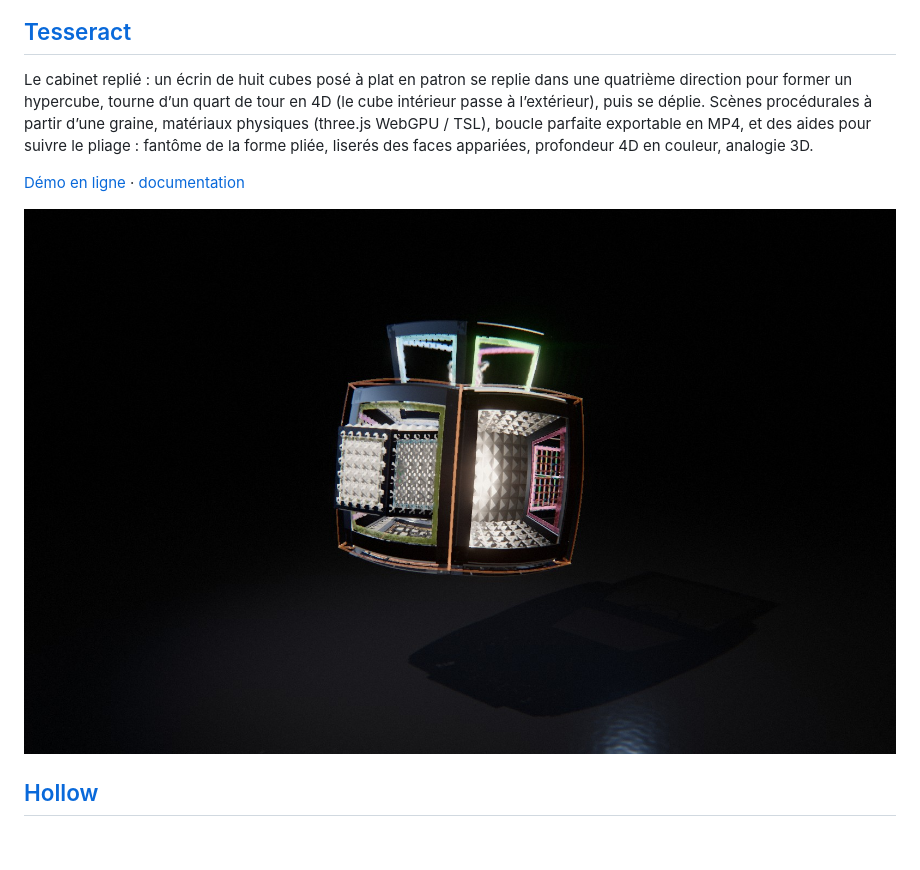
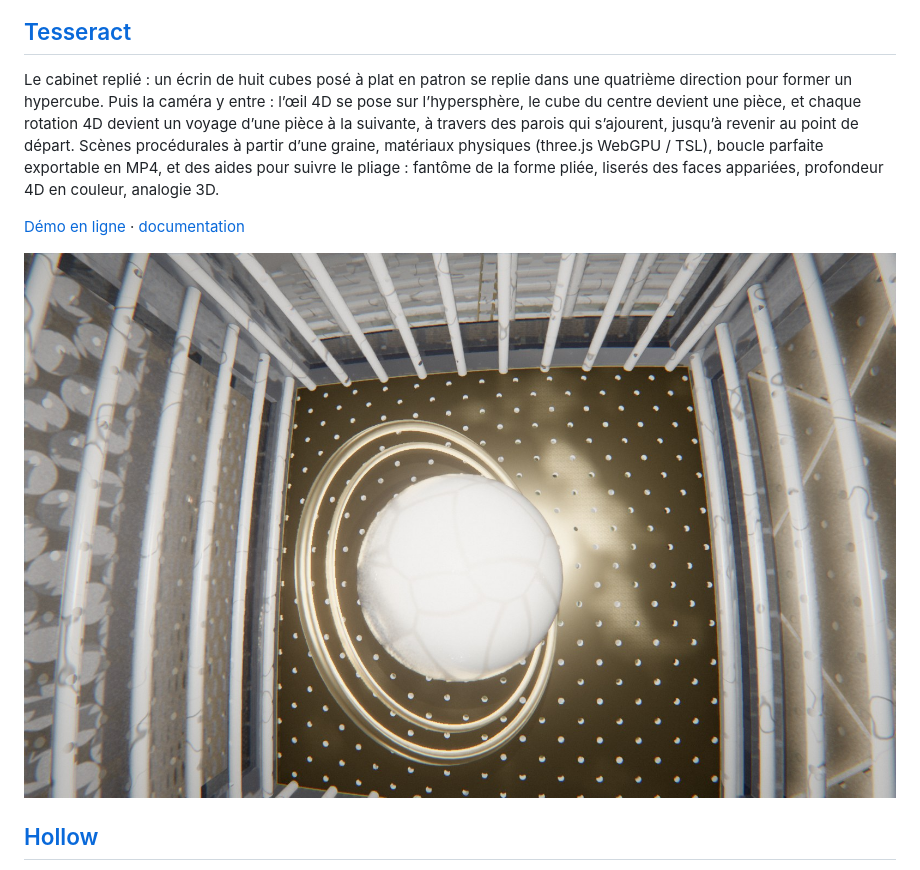
Before and after one commit to drschizzo/Codevember, a Markdown page: README.md, the part around the change. Drawn GitHub-style; pictures changed too: tesseract/docs/capture.jpg; blank space fills up the shorter version.

```diff
--- a/README.md
+++ b/README.md
@@ -12,7 +12,7 @@ L’éclosion sans fin : un solide géométrique dort dans une membrane transluc
 
 ## [Tesseract](tesseract/)
 
-Le cabinet replié : un écrin de huit cubes posé à plat en patron se replie dans une quatrième direction pour former un hypercube, tourne d’un quart de tour en 4D (le cube intérieur passe à l’extérieur), puis se déplie. Scènes procédurales à partir d’une graine, matériaux physiques (three.js WebGPU / TSL), boucle parfaite exportable en MP4, et des aides pour suivre le pliage : fantôme de la forme pliée, liserés des faces appariées, profondeur 4D en couleur, analogie 3D.
+Le cabinet replié : un écrin de huit cubes posé à plat en patron se replie dans une quatrième direction pour former un hypercube. Puis la caméra y entre : l’œil 4D se pose sur l’hypersphère, le cube du centre devient une pièce, et chaque rotation 4D devient un voyage d’une pièce à la suivante, à travers des parois qui s’ajourent, jusqu’à revenir au point de départ. Scènes procédurales à partir d’une graine, matériaux physiques (three.js WebGPU / TSL), boucle parfaite exportable en MP4, et des aides pour suivre le pliage : fantôme de la forme pliée, liserés des faces appariées, profondeur 4D en couleur, analogie 3D.
 
 [Démo en ligne](https://drschizzo.github.io/Codevember/tesseract/) · [documentation](tesseract/README.md)
 
```
Also changed, not shown: tesseract/README.md (+28 -3 lines), tesseract/docs/voyage.jpg (added), 12 other files.
